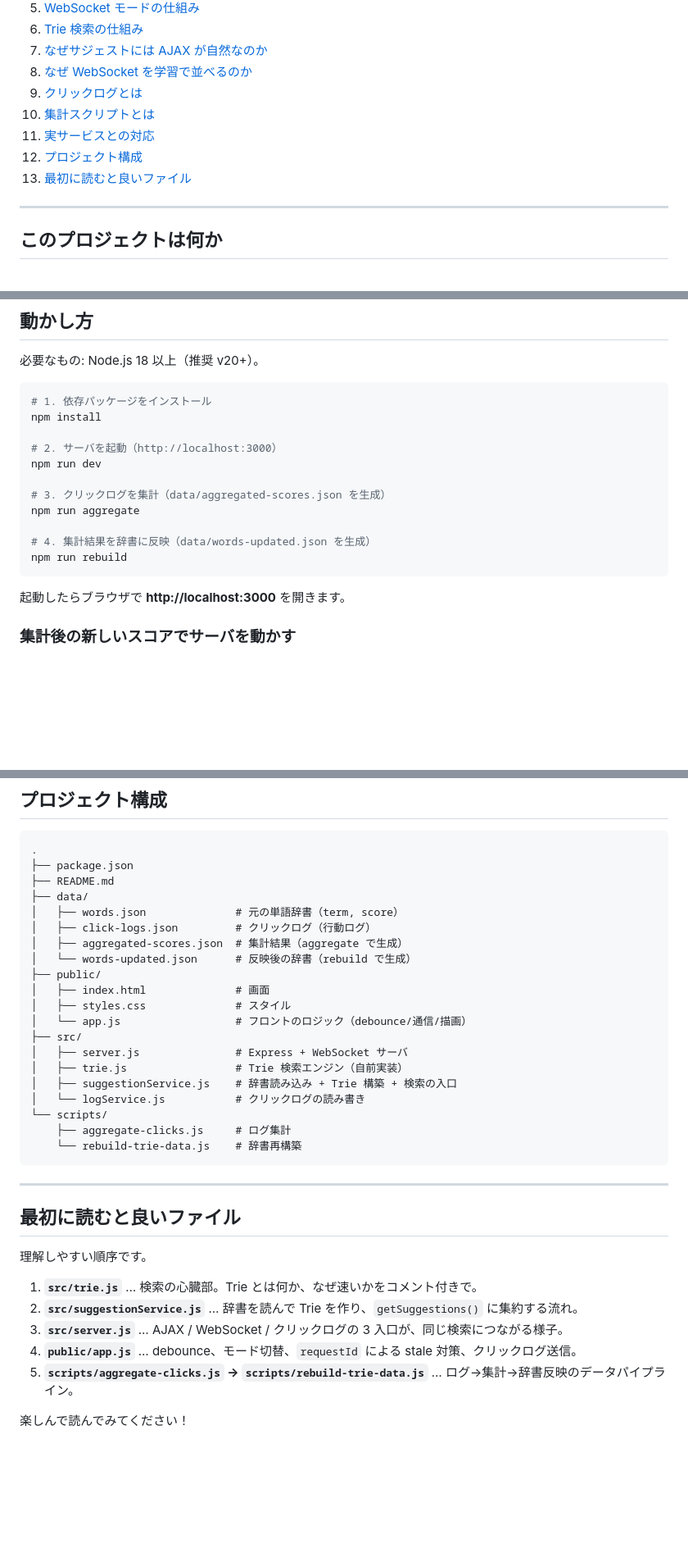
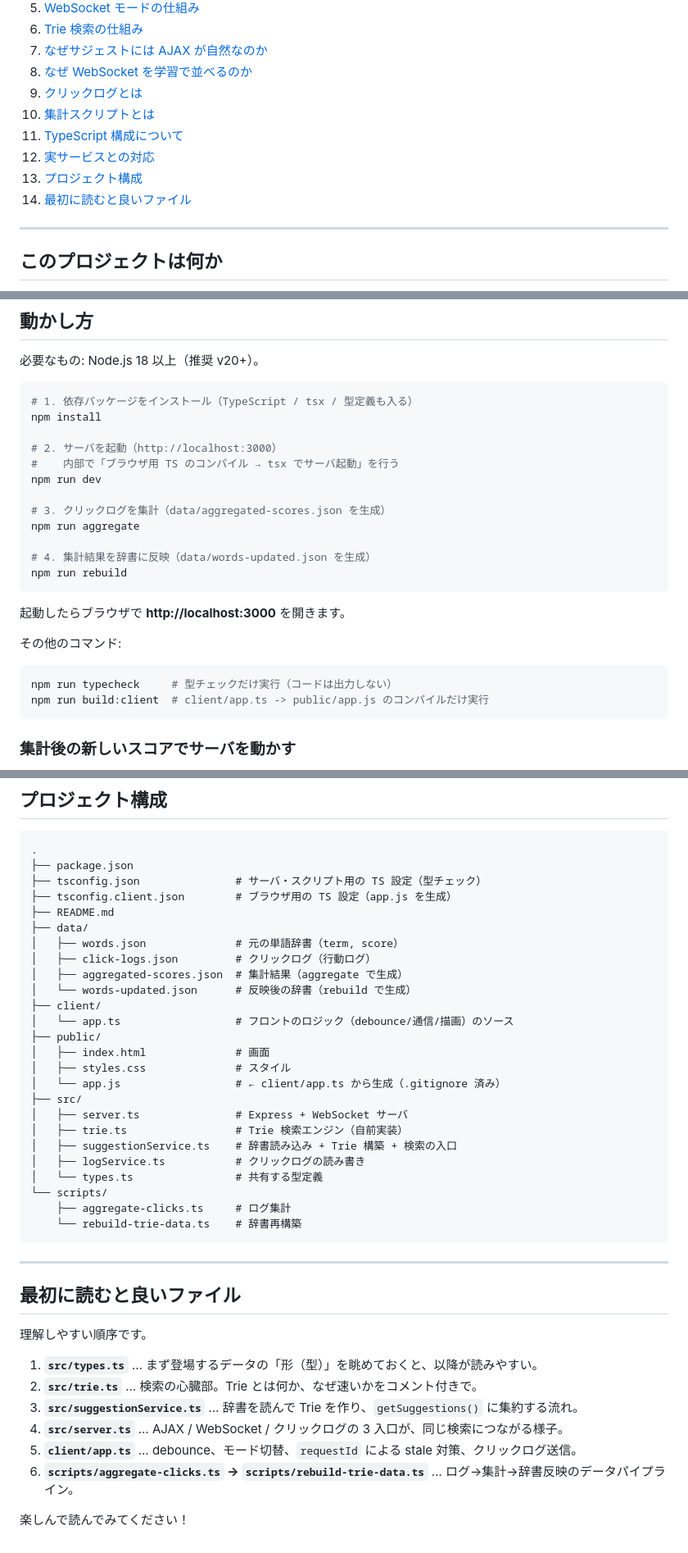
Before and after one commit to j341nono/websocket-suggest, a Markdown page: README.md, 3 parts joined by grey strips. Shown at 82% size. Drawn GitHub-style; blank space fills up the shorter version.

Commit message:
docs: update README for the TypeScript workflow

````diff
--- a/README.md
+++ b/README.md
@@ -21,9 +23,10 @@
 8. [なぜ WebSocket を学習で並べるのか](#なぜ-websocket-を学習で並べるのか)
 9. [クリックログとは](#クリックログとは)
 10. [集計スクリプトとは](#集計スクリプトとは)
-11. [実サービスとの対応](#実サービスとの対応)
-12. [プロジェクト構成](#プロジェクト構成)
-13. [最初に読むと良いファイル](#最初に読むと良いファイル)
+11. [TypeScript 構成について](#typescript-構成について)
+12. [実サービスとの対応](#実サービスとの対応)
+13. [プロジェクト構成](#プロジェクト構成)
+14. [最初に読むと良いファイル](#最初に読むと良いファイル)
 
 ---
 
@@ -41,10 +44,11 @@
 必要なもの: Node.js 18 以上（推奨 v20+）。
 
 ```bash
-# 1. 依存パッケージをインストール
+# 1. 依存パッケージをインストール（TypeScript / tsx / 型定義も入る）
 npm install
 
 # 2. サーバを起動（http://localhost:3000）
+#    内部で「ブラウザ用 TS のコンパイル → tsx でサーバ起動」を行う
 npm run dev
 
 # 3. クリックログを集計（data/aggregated-scores.json を生成）
@@ -55,6 +59,13 @@ npm run rebuild
 ```
 
 起動したらブラウザで **http://localhost:3000** を開きます。
+
+その他のコマンド:
+
+```bash
+npm run typecheck     # 型チェックだけ実行（コードは出力しない）
+npm run build:client  # client/app.ts -> public/app.js のコンパイルだけ実行
+```
 
 ### 集計後の新しいスコアでサーバを動かす
 
@@ -285,24 +313,29 @@ POST /api/click
 ```
 .
 ├── package.json
+├── tsconfig.json               # サーバ・スクリプト用の TS 設定（型チェック）
+├── tsconfig.client.json        # ブラウザ用の TS 設定（app.js を生成）
 ├── README.md
 ├── data/
 │   ├── words.json              # 元の単語辞書（term, score）
 │   ├── click-logs.json         # クリックログ（行動ログ）
 │   ├── aggregated-scores.json  # 集計結果（aggregate で生成）
 │   └── words-updated.json      # 反映後の辞書（rebuild で生成）
+├── client/
+│   └── app.ts                  # フロントのロジック（debounce/通信/描画）のソース
 ├── public/
 │   ├── index.html              # 画面
 │   ├── styles.css              # スタイル
-│   └── app.js                  # フロントのロジック（debounce/通信/描画）
+│   └── app.js                  # ← client/app.ts から生成（.gitignore 済み）
 ├── src/
-│   ├── server.js               # Express + WebSocket サーバ
-│   ├── trie.js                 # Trie 検索エンジン（自前実装）
-│   ├── suggestionService.js    # 辞書読み込み + Trie 構築 + 検索の入口
-│   └── logService.js           # クリックログの読み書き
+│   ├── server.ts               # Express + WebSocket サーバ
+│   ├── trie.ts                 # Trie 検索エンジン（自前実装）
+│   ├── suggestionService.ts    # 辞書読み込み + Trie 構築 + 検索の入口
+│   ├── logService.ts           # クリックログの読み書き
+│   └── types.ts                # 共有する型定義
 └── scripts/
-    ├── aggregate-clicks.js     # ログ集計
-    └── rebuild-trie-data.js    # 辞書再構築
+    ├── aggregate-clicks.ts     # ログ集計
+    └── rebuild-trie-data.ts    # 辞書再構築
 ```
 
 ---
@@ -311,10 +344,11 @@ POST /api/click
 
 理解しやすい順序です。
 
-1. **`src/trie.js`** … 検索の心臓部。Trie とは何か、なぜ速いかをコメント付きで。
-2. **`src/suggestionService.js`** … 辞書を読んで Trie を作り、`getSuggestions()` に集約する流れ。
-3. **`src/server.js`** … AJAX / WebSocket / クリックログの 3 入口が、同じ検索につながる様子。
-4. **`public/app.js`** … debounce、モード切替、`requestId` による stale 対策、クリックログ送信。
-5. **`scripts/aggregate-clicks.js` → `scripts/rebuild-trie-data.js`** … ログ→集計→辞書反映のデータパイプライン。
+1. **`src/types.ts`** … まず登場するデータの「形（型）」を眺めておくと、以降が読みやすい。
+2. **`src/trie.ts`** … 検索の心臓部。Trie とは何か、なぜ速いかをコメント付きで。
+3. **`src/suggestionService.ts`** … 辞書を読んで Trie を作り、`getSuggestions()` に集約する流れ。
+4. **`src/server.ts`** … AJAX / WebSocket / クリックログの 3 入口が、同じ検索につながる様子。
+5. **`client/app.ts`** … debounce、モード切替、`requestId` による stale 対策、クリックログ送信。
+6. **`scripts/aggregate-clicks.ts` → `scripts/rebuild-trie-data.ts`** … ログ→集計→辞書反映のデータパイプライン。
 
 楽しんで読んでみてください！
````
Also changed, not shown: other parts of README.md (+28 -9 lines).
